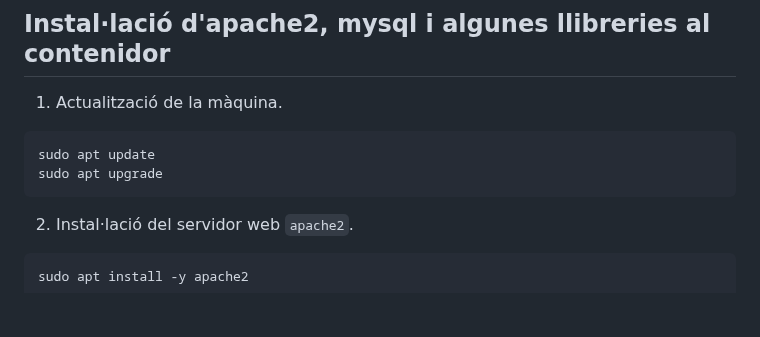
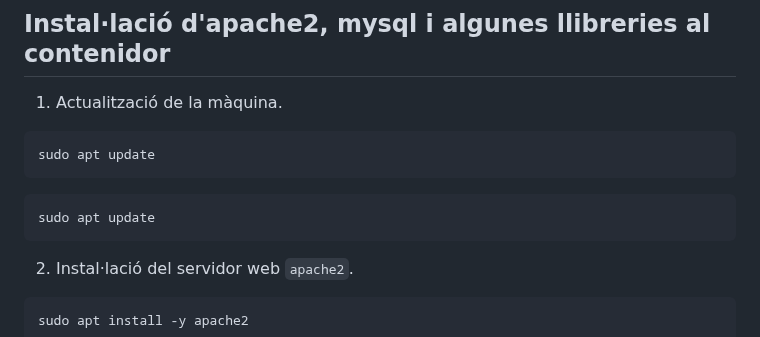
Before and after one commit to rusben/smx-m08, a Markdown page: docs/installacio-aplicacions-web.md, the part around the change. Drawn GitHub-style; blank space fills up the shorter version.

````diff
--- a/docs/installacio-aplicacions-web.md
+++ b/docs/installacio-aplicacions-web.md
@@ -9,7 +9,9 @@ Llavors, si portem la nostra aplicació al directori `/var/www/html` tindrem acc
 1. Actualització de la màquina.
 ```console
 sudo apt update
-sudo apt upgrade
+```
+```console
+sudo apt update
 ```
 
 2. Instal·lació del servidor web `apache2`.
````
